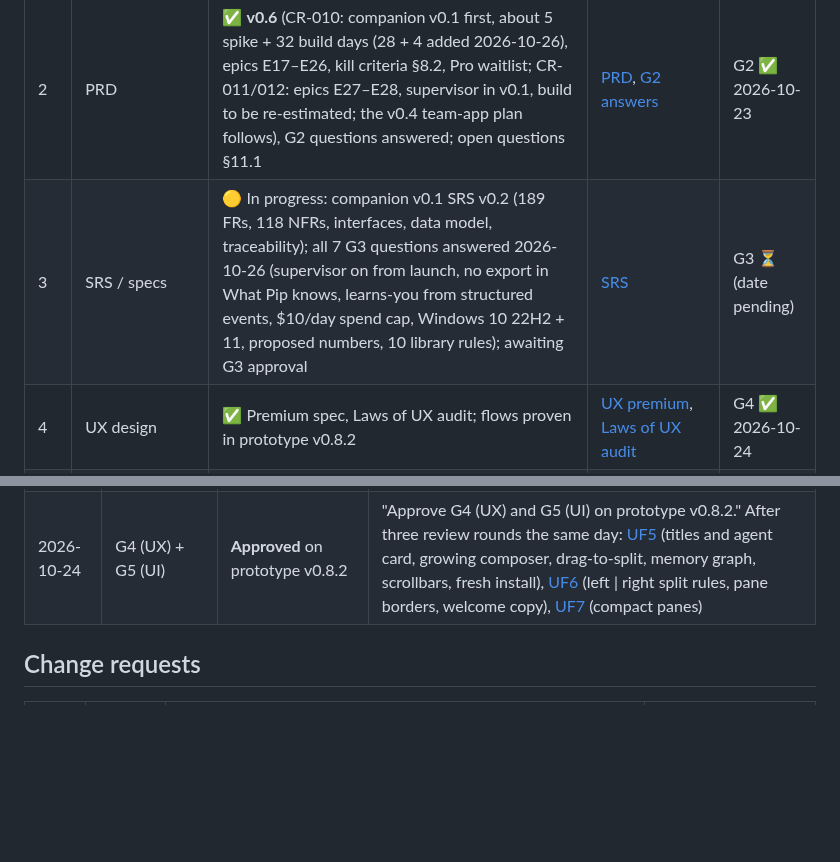
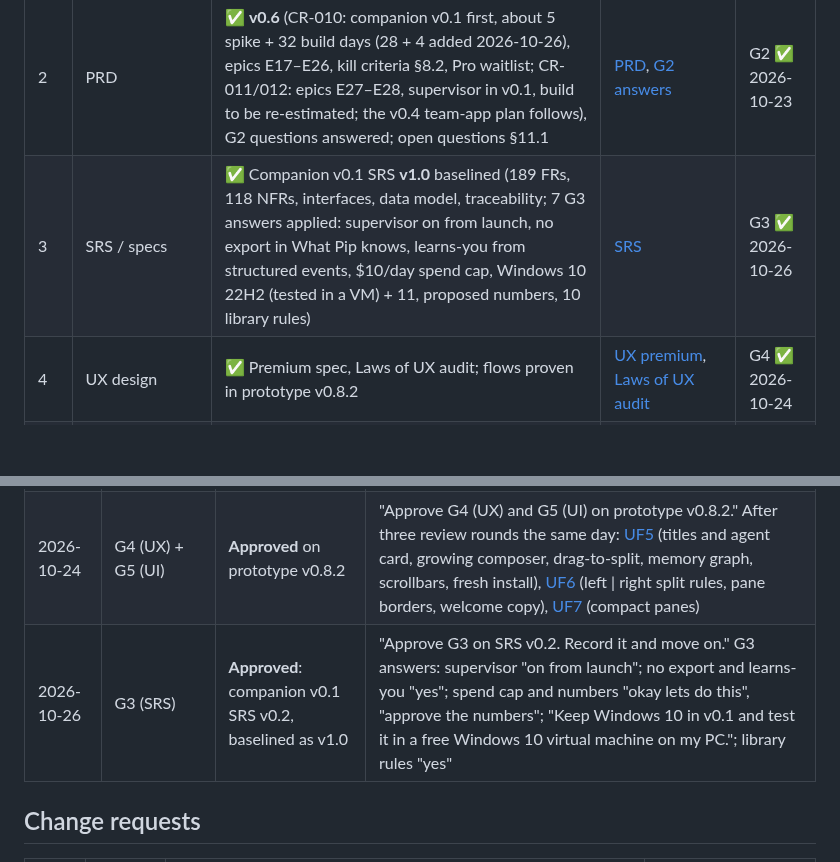
Before and after one commit to Majd-Alhakim/bench, a Markdown page: docs/process/STATUS.md, 2 parts joined by grey strips. GitHub-like rendering; blank space fills up the shorter version.

Commit message:
docs(process): record G3 approval; baseline the companion SRS as v1.0
Founder: "Approve G3 on SRS v0.2. Record it and move on."

Co-Authored-By: Claude Opus 5.5 <noreply@anthropic.com>

```diff
--- a/docs/process/STATUS.md
+++ b/docs/process/STATUS.md
@@ -12,7 +12,7 @@ Single source of truth for where the project is in the [lifecycle](LIFECYCLE.md)
 | 0 | Problem & validation | ✅ Spikes S0-1, SP-B1, M8 GO (2026-10-24); S0-2, S0-3 in Sprint 1 | [VISION](../VISION.md), [research](../research/), [risk facts](../research/risk-facts-2026-10-23.md) | G0 ✅ 2026-10-24 |
 | 1 | Requirements / BRD | ✅ v1.0 baselined; **v1.5** applies CR-001…012 (CR-010: companion first, UC-54–UC-64, BR-98–BR-119; team app deferred; CR-011/012: the notch and panel, meter, trial and taste, accounts, UC-65–UC-67, BR-120–BR-129, supervisor always on); open items §10 #56–#58, #60–#63 | [BRD](../requirements/BRD.md), [interviews](../requirements/interviews/) | G1 ✅ 2026-10-22 |
 | 2 | PRD | ✅ **v0.6** (CR-010: companion v0.1 first, about 5 spike + 32 build days (28 + 4 added 2026-10-26), epics E17–E26, kill criteria §8.2, Pro waitlist; CR-011/012: epics E27–E28, supervisor in v0.1, build to be re-estimated; the v0.4 team-app plan follows), G2 questions answered; open questions §11.1 | [PRD](../requirements/PRD.md), [G2 answers](../requirements/interviews/2026-10-23-g2-answers.md) | G2 ✅ 2026-10-23 |
-| 3 | SRS / specs | 🟡 In progress: companion v0.1 SRS v0.2 (189 FRs, 118 NFRs, interfaces, data model, traceability); all 7 G3 questions answered 2026-10-26 (supervisor on from launch, no export in What Pip knows, learns-you from structured events, $10/day spend cap, Windows 10 22H2 + 11, proposed numbers, 10 library rules); awaiting G3 approval | [SRS](../requirements/SRS.md) | G3 ⏳ (date pending) |
+| 3 | SRS / specs | ✅ Companion v0.1 SRS **v1.0** baselined (189 FRs, 118 NFRs, interfaces, data model, traceability; 7 G3 answers applied: supervisor on from launch, no export in What Pip knows, learns-you from structured events, $10/day spend cap, Windows 10 22H2 (tested in a VM) + 11, proposed numbers, 10 library rules) | [SRS](../requirements/SRS.md) | G3 ✅ 2026-10-26 |
 | 4 | UX design | ✅ Premium spec, Laws of UX audit; flows proven in prototype v0.8.2 | [UX premium](../design/ux/premium/README.md), [Laws of UX audit](../design/ux/laws-of-ux-audit.md) | G4 ✅ 2026-10-24 |
 | 5 | UI design & brand | ✅ Brand decided (Quartet logo, Porcelain/Ink/Cobalt, Instrument Sans, sounds, dark first); hi-fi prototype **v0.8.2** (review rounds 5–7 applied); **name: Eucas** (one agent is a Euca) | [DIRECTION](../design/ui/DIRECTION.md), [prototype](../design/ui/prototype/direction.html), [brand](../design/ui/brand/BRAND.md), [system](../design/ui/system/DESIGN-SYSTEM.md) | G5 ✅ 2026-10-24 |
 | 6 | Backlog & Sprint 1 | ⚪ Not started (stories drafted in PRD v0.2 Appendix A) | GitHub Issues / board | G6 ⏳ |
@@ -34,6 +34,7 @@ Product model · auth (ADR-0002) · **Electron accepted (ADR-0001)** · repo con
 | 2026-10-23 | G2 (PRD) | **Approved with changes**: PRD v0.3, BRD v1.2 | Accepted 8 recommendations; changed Q3 (browser asks only at first sign-in), Q4 (model auto by complexity, changeable), Q5 (agents never delete on the computer), Q6 (drafts only, never send or post). Recorded as CR-008 |
 | 2026-10-24 | G0 (Problem & feasibility) | **Approved (go)** on spikes S0-1, SP-B1 and M8 ([reports](../spikes/)) | "Approve G0: go on S0-1, SP-B1 and M8. Record it and move on." S0-2 and S0-3 run in Sprint 1 |
 | 2026-10-24 | G4 (UX) + G5 (UI) | **Approved** on prototype v0.8.2 | "Approve G4 (UX) and G5 (UI) on prototype v0.8.2." After three review rounds the same day: [UF5](../requirements/interviews/2026-10-24-ui-feedback-5.md) (titles and agent card, growing composer, drag-to-split, memory graph, scrollbars, fresh install), [UF6](../requirements/interviews/2026-10-24-ui-feedback-6.md) (left \| right split rules, pane borders, welcome copy), [UF7](../requirements/interviews/2026-10-24-ui-feedback-7.md) (compact panes) |
+| 2026-10-26 | G3 (SRS) | **Approved**: companion v0.1 SRS v0.2, baselined as v1.0 | "Approve G3 on SRS v0.2. Record it and move on." G3 answers: supervisor "on from launch"; no export and learns-you "yes"; spend cap and numbers "okay lets do this", "approve the numbers"; "Keep Windows 10 in v0.1 and test it in a free Windows 10 virtual machine on my PC."; library rules "yes" |
 
 ## Change requests
 
```
Also changed, not shown: other parts of docs/process/STATUS.md (+2 -2 lines), docs/requirements/SRS.md (+2 -2 lines).
